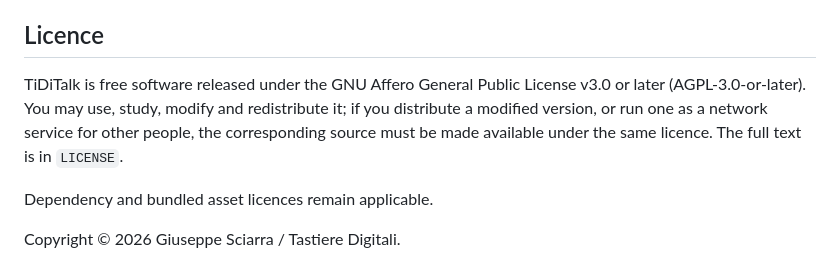
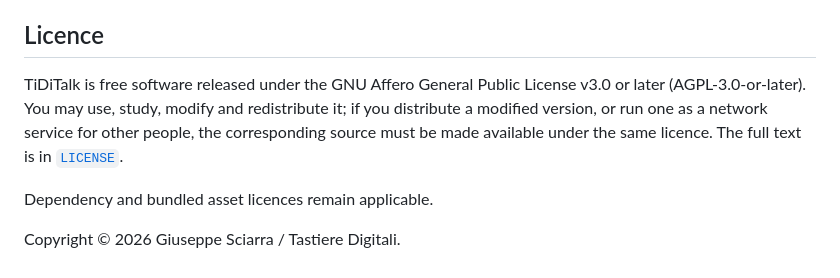
Before and after one commit to Giuseppe-TD/SentinelTD, a Markdown page: README.md, the part around the change. Drawn GitHub-style.

```diff
--- a/README.md
+++ b/README.md
@@ -293,7 +293,7 @@ Contributions are welcome too: bug reports with clear reproduction steps, transl
 
 ## Licence
 
-TiDiTalk is free software released under the GNU Affero General Public License v3.0 or later (AGPL-3.0-or-later). You may use, study, modify and redistribute it; if you distribute a modified version, or run one as a network service for other people, the corresponding source must be made available under the same licence. The full text is in `LICENSE`.
+TiDiTalk is free software released under the GNU Affero General Public License v3.0 or later (AGPL-3.0-or-later). You may use, study, modify and redistribute it; if you distribute a modified version, or run one as a network service for other people, the corresponding source must be made available under the same licence. The full text is in [`LICENSE`](LICENSE).
 
 Dependency and bundled asset licences remain applicable.
 
```
